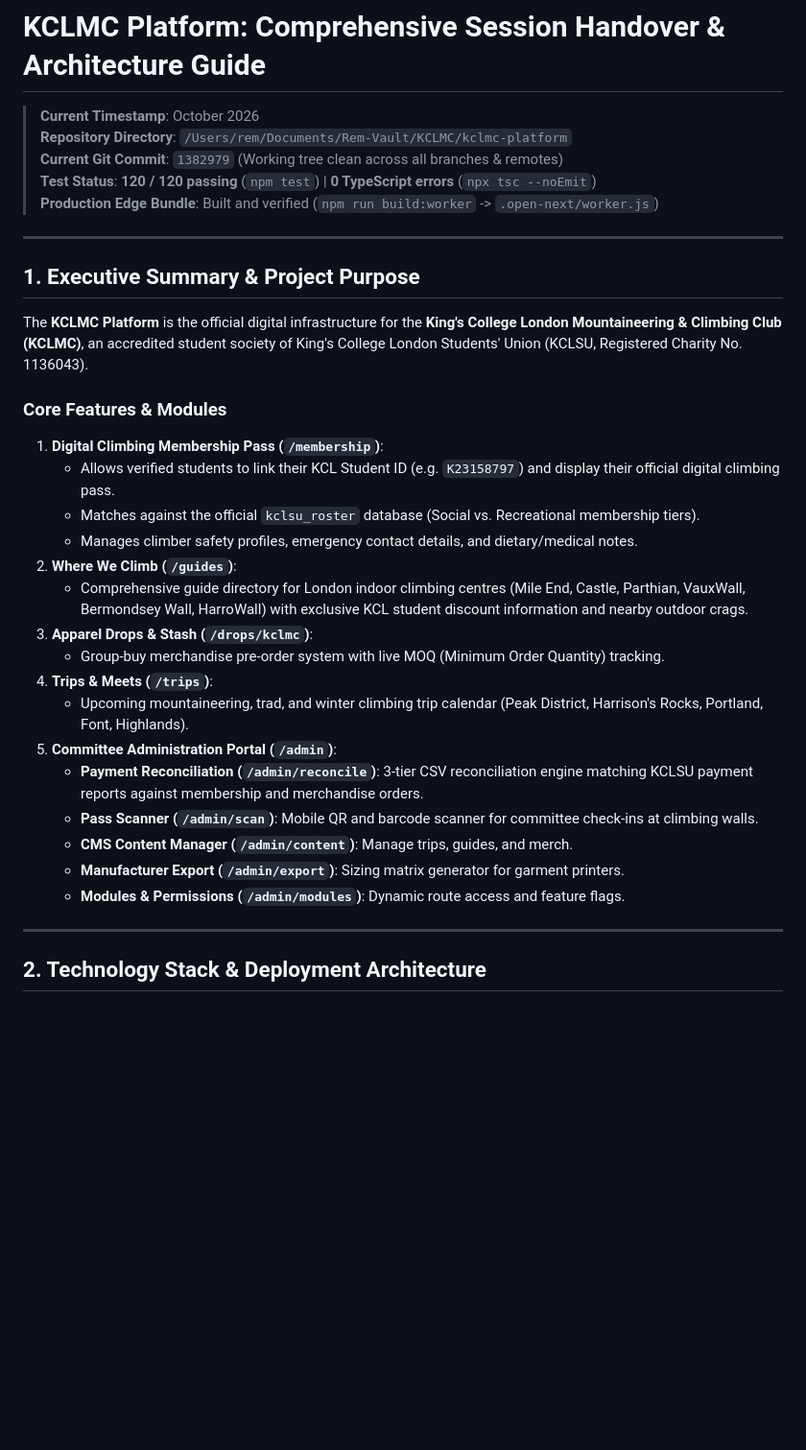
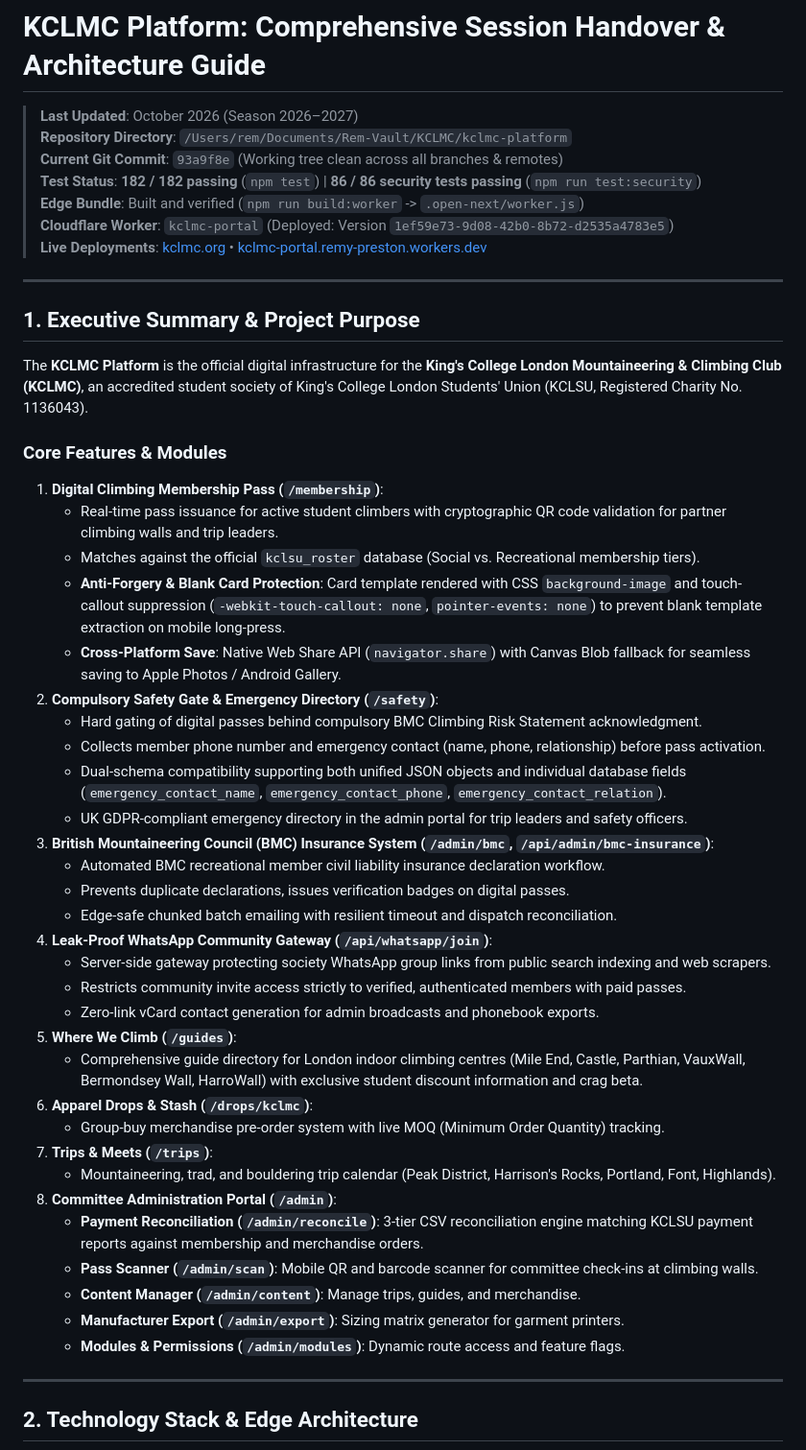
Before and after one commit to RemTypes/kclmc-portal, a Markdown page: SESSION_HANDOVER.md, the part around one of its changes. Shown at 96% size. Rendered like a GitHub page; blank space fills up the shorter version.

````diff
--- a/SESSION_HANDOVER.md
+++ b/SESSION_HANDOVER.md
@@ -1,10 +1,12 @@
 # KCLMC Platform: Comprehensive Session Handover & Architecture Guide
 
-> **Current Timestamp**: October 2026
+> **Last Updated**: October 2026 (Season 2026–2027)
 > **Repository Directory**: `/Users/rem/Documents/Rem-Vault/KCLMC/kclmc-platform`
-> **Current Git Commit**: `1382979` (Working tree clean across all branches & remotes)
-> **Test Status**: **120 / 120 passing** (`npm test`) | **0 TypeScript errors** (`npx tsc --noEmit`)
-> **Production Edge Bundle**: Built and verified (`npm run build:worker` -> `.open-next/worker.js`)
+> **Current Git Commit**: `93a9f8e` (Working tree clean across all branches & remotes)
+> **Test Status**: **182 / 182 passing** (`npm test`) | **86 / 86 security tests passing** (`npm run test:security`)
+> **Edge Bundle**: Built and verified (`npm run build:worker` -> `.open-next/worker.js`)
+> **Cloudflare Worker**: `kclmc-portal` (Deployed: Version `1ef59e73-9d08-42b0-8b72-d2535a4783e5`)
+> **Live Deployments**: [kclmc.org](https://kclmc.org) • [kclmc-portal.remy-preston.workers.dev](https://kclmc-portal.remy-preston.workers.dev)
 
 ---
 
@@ -14,25 +16,39 @@ The **KCLMC Platform** is the official digital infrastructure for the **King's C
 
 ### Core Features & Modules
 1. **Digital Climbing Membership Pass (`/membership`)**:
-   - Allows verified students to link their KCL Student ID (e.g. `K23158797`) and display their official digital climbing pass.
+   - Real-time pass issuance for active student climbers with cryptographic QR code validation for partner climbing walls and trip leaders.
    - Matches against the official `kclsu_roster` database (Social vs. Recreational membership tiers).
-   - Manages climber safety profiles, emergency contact details, and dietary/medical notes.
-2. **Where We Climb (`/guides`)**:
-   - Comprehensive guide directory for London indoor climbing centres (Mile End, Castle, Parthian, VauxWall, Bermondsey Wall, HarroWall) with exclusive KCL student discount information and nearby outdoor crags.
-3. **Apparel Drops & Stash (`/drops/kclmc`)**:
+   - **Anti-Forgery & Blank Card Protection**: Card template rendered with CSS `background-image` and touch-callout suppression (`-webkit-touch-callout: none`, `pointer-events: none`) to prevent blank template extraction on mobile long-press.
+   - **Cross-Platform Save**: Native Web Share API (`navigator.share`) with Canvas Blob fallback for seamless saving to Apple Photos / Android Gallery.
+2. **Compulsory Safety Gate & Emergency Directory (`/safety`)**:
+   - Hard gating of digital passes behind compulsory BMC Climbing Risk Statement acknowledgment.
+   - Collects member phone number and emergency contact (name, phone, relationship) before pass activation.
+   - Dual-schema compatibility supporting both unified JSON objects and individual database fields (`emergency_contact_name`, `emergency_contact_phone`, `emergency_contact_relation`).
+   - UK GDPR-compliant emergency directory in the admin portal for trip leaders and safety officers.
+3. **British Mountaineering Council (BMC) Insurance System (`/admin/bmc`, `/api/admin/bmc-insurance`)**:
+   - Automated BMC recreational member civil liability insurance declaration workflow.
+   - Prevents duplicate declarations, issues verification badges on digital passes.
+   - Edge-safe chunked batch emailing with resilient timeout and dispatch reconciliation.
+4. **Leak-Proof WhatsApp Community Gateway (`/api/whatsapp/join`)**:
+   - Server-side gateway protecting society WhatsApp group links from public search indexing and web scrapers.
+   - Restricts community invite access strictly to verified, authenticated members with paid passes.
+   - Zero-link vCard contact generation for admin broadcasts and phonebook exports.
+5. **Where We Climb (`/guides`)**:
+   - Comprehensive guide directory for London indoor climbing centres (Mile End, Castle, Parthian, VauxWall, Bermondsey Wall, HarroWall) with exclusive student discount information and crag beta.
+6. **Apparel Drops & Stash (`/drops/kclmc`)**:
    - Group-buy merchandise pre-order system with live MOQ (Minimum Order Quantity) tracking.
-4. **Trips & Meets (`/trips`)**:
-   - Upcoming mountaineering, trad, and winter climbing trip calendar (Peak District, Harrison's Rocks, Portland, Font, Highlands).
-5. **Committee Administration Portal (`/admin`)**:
+7. **Trips & Meets (`/trips`)**:
+   - Mountaineering, trad, and bouldering trip calendar (Peak District, Harrison's Rocks, Portland, Font, Highlands).
+8. **Committee Administration Portal (`/admin`)**:
    - **Payment Reconciliation (`/admin/reconcile`)**: 3-tier CSV reconciliation engine matching KCLSU payment reports against membership and merchandise orders.
    - **Pass Scanner (`/admin/scan`)**: Mobile QR and barcode scanner for committee check-ins at climbing walls.
-   - **CMS Content Manager (`/admin/content`)**: Manage trips, guides, and merch.
+   - **Content Manager (`/admin/content`)**: Manage trips, guides, and merchandise.
    - **Manufacturer Export (`/admin/export`)**: Sizing matrix generator for garment printers.
    - **Modules & Permissions (`/admin/modules`)**: Dynamic route access and feature flags.
 
 ---
 
-## 2. Technology Stack & Deployment Architecture
+## 2. Technology Stack & Edge Architecture
 
 ```mermaid
 graph TD
````
Also changed, not shown: other parts of SESSION_HANDOVER.md (+73 -63 lines).
